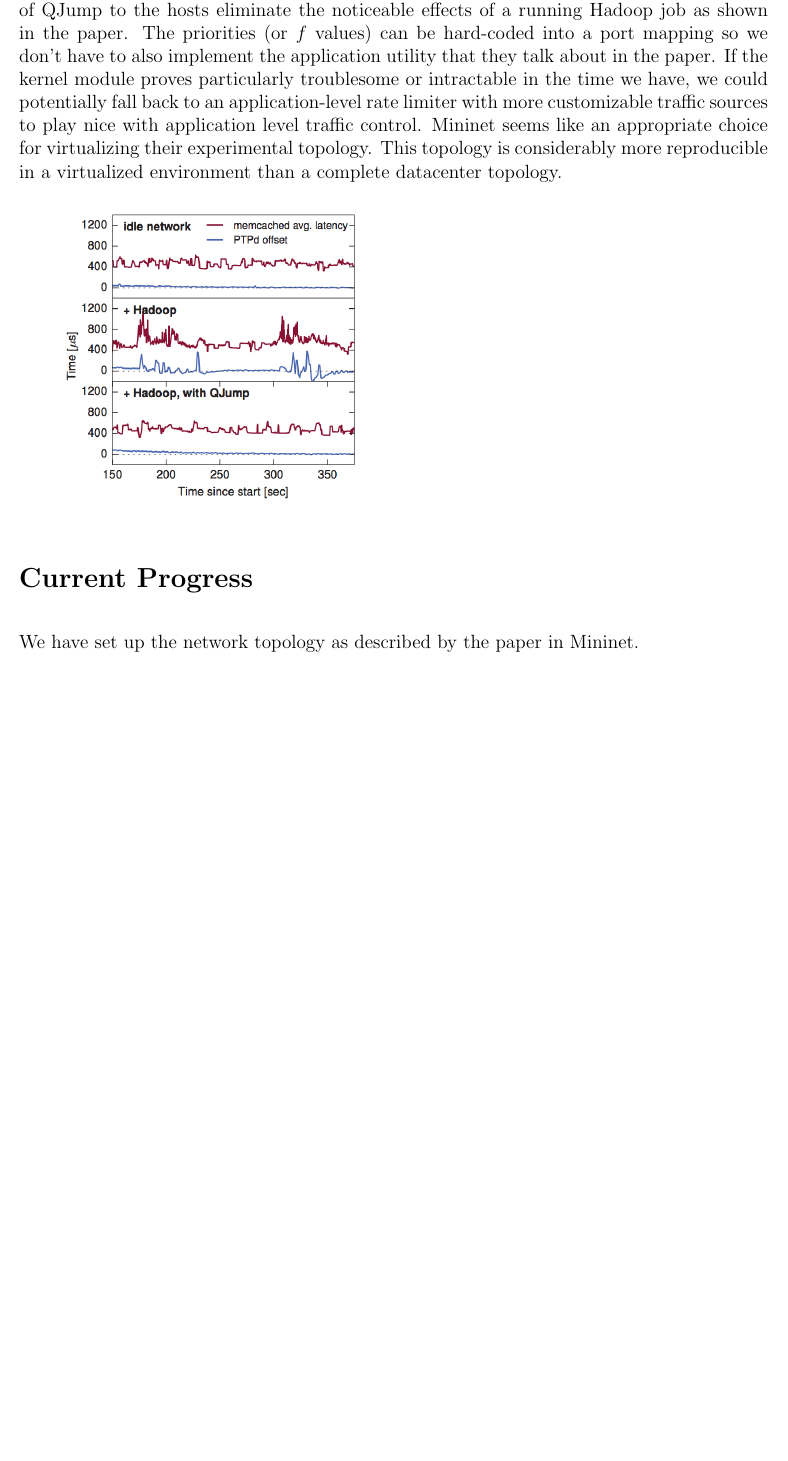
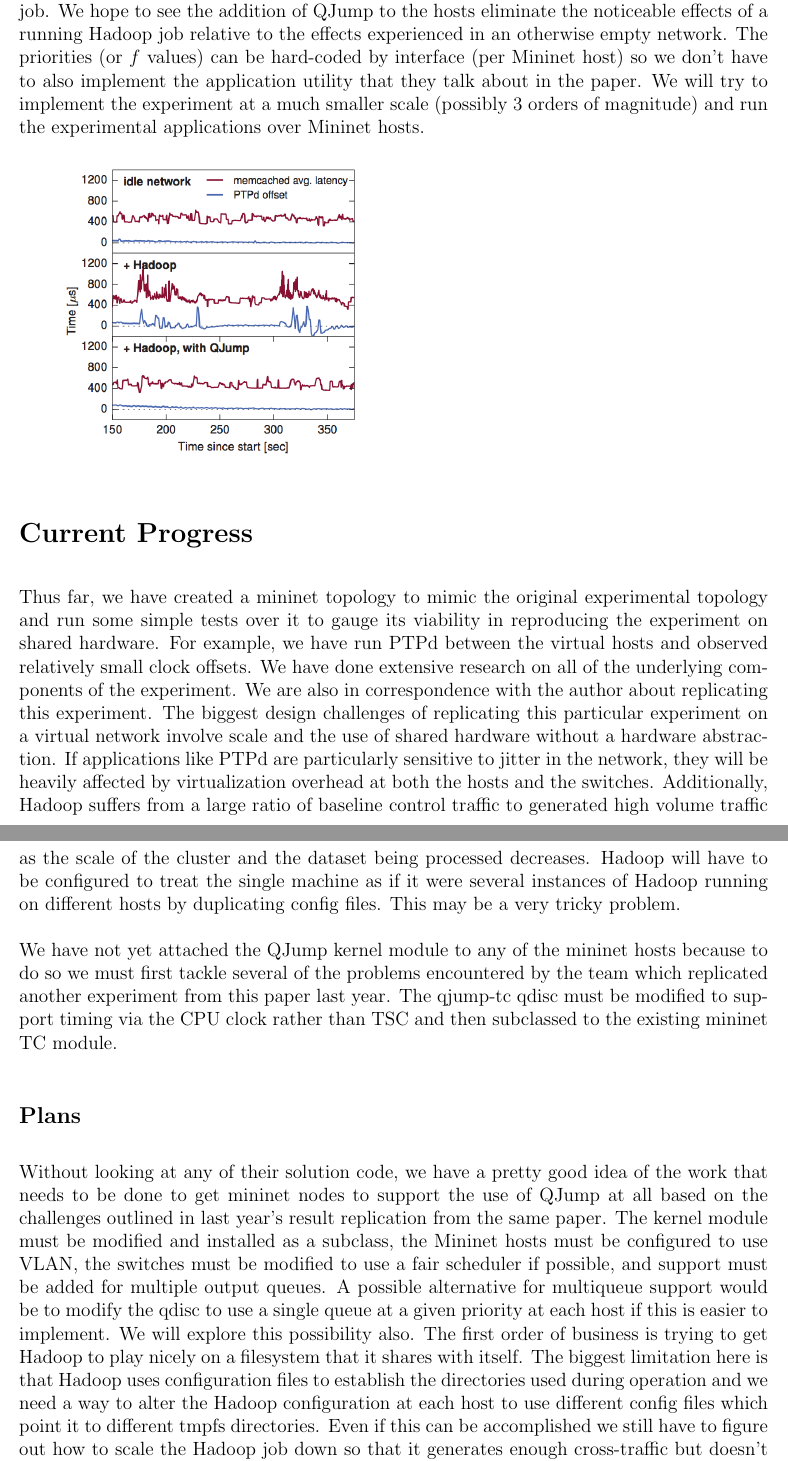
Before and after one commit to ejdb00/qjmp, a LaTeX document (intermediate_report.tex): part of page 2 of 2 before the commit and two parts of pages 2 and 3 of 3 after it, the two joined at a grey line, cut so that both start at the same text, the shorter picture padded with empty space. Compiled offline with pdfLaTeX.

Commit message:
add current progress and plans to progress report

```diff
--- a/intermediate_report.tex
+++ b/intermediate_report.tex
@@ -45,11 +45,16 @@ sunetids: gusliu, ejberg
 	The authors found that QJump exhibits better interference control than existing schemes such as ECN or DCTCP. The variance in Hadoop, PTPd and memcached performance is close to (Hadoop, PTPd) or slightly better than (memcached) in the uncontended ideal case. Moreover, QJump provides excellent overall average and 99th percentile flow completion times. It performed best on short flows, although it achieves similar or better results than pFabric on average and 99th percentile FCTs. However, on large flows, the results are mixed.
 
 \section*{Subset Goal and Motivation}
-	We propose to implement the QJump rate limiter as a traffic control module in the Linux kernel as was done in the paper. We then aim to reproduce the experiment shown in figure 5, in which PTPd and memcached are run over an otherwise empty network both with and without a currently running Hadoop job. We may scale down their test topology to something like 6 hosts and 3 switches, or even a few hosts connected to a single switch and sending traffic over the same output link to a single end host. We hope to see the addition of QJump to the hosts eliminate the noticeable effects of a running Hadoop job as shown in the paper. The priorities (or $f$ values) can be hard-coded into a port mapping so we don't have to also implement the application utility that they talk about in the paper. If the kernel module proves particularly troublesome or intractable in the time we have, we could potentially fall back to an application-level rate limiter with more customizable traffic sources to play nice with application level traffic control. Mininet seems like an appropriate choice for virtualizing their experimental topology. This topology is considerably more reproducible in a virtualized environment than a complete datacenter topology.
+	We aim to reproduce the experiment shown in figure 5, in which PTPd and memcached are run over an otherwise empty network both with and without a currently running Hadoop job. We hope to see the addition of QJump to the hosts eliminate the noticeable effects of a running Hadoop job relative to the effects experienced in an otherwise empty network. The priorities (or $f$ values) can be hard-coded by interface (per Mininet host) so we don't have to also implement the application utility that they talk about in the paper. We will try to implement the experiment at a much smaller scale (possibly 3 orders of magnitude) and run the experimental applications over Mininet hosts.
 
 	\includegraphics[width=200pt]{qjump.png}
 
 \section*{Current Progress}
-	We have set up the network topology as described by the paper in Mininet.
+	Thus far, we have created a mininet topology to mimic the original experimental topology and run some simple tests over it to gauge its viability in reproducing the experiment on shared hardware. For example, we have run PTPd between the virtual hosts and observed relatively small clock offsets. We have done extensive research on all of the underlying components of the experiment. We are also in correspondence with the author about replicating this experiment. The biggest design challenges of replicating this particular experiment on a virtual network involve scale and the use of shared hardware without a hardware abstraction. If applications like PTPd are particularly sensitive to jitter in the network, they will be heavily affected by virtualization overhead at both the hosts and the switches. Additionally, Hadoop suffers from a large ratio of baseline control traffic to generated high volume traffic as the scale of the cluster and the dataset being processed decreases. Hadoop will have to be configured to treat the single machine as if it were several instances of Hadoop running on different hosts by duplicating config files. This may be a very tricky problem.\\
+	\\
+	 We have not yet attached the QJump kernel module to any of the mininet hosts because to do so we must first tackle several of the problems encountered by the team which replicated another experiment from this paper last year. The qjump-tc qdisc must be modified to support timing via the CPU clock rather than TSC and then subclassed to the existing mininet TC module.
+
+\subsection*{Plans}
+	Without looking at any of their solution code, we have a pretty good idea of the work that needs to be done to get mininet nodes to support the use of QJump at all based on the challenges outlined in last year's result replication from the same paper. The kernel module must be modified and installed as a subclass, the Mininet hosts must be configured to use VLAN, the switches must be modified to use a fair scheduler if possible, and support must be added for multiple output queues. A possible alternative for multiqueue support would be to modify the qdisc to use a single queue at a given priority at each host if this is easier to implement. We will explore this possibility also. The first order of business is trying to get Hadoop to play nicely on a filesystem that it shares with itself. The biggest limitation here is that Hadoop uses configuration files to establish the directories used during operation and we need a way to alter the Hadoop configuration at each host to use different config files which point it to different tmpfs directories. Even if this can be accomplished we still have to figure out how to scale the Hadoop job down so that it generates enough cross-traffic but doesn't introduce too much background interference caused by control traffic. If using Hadoop over Mininet is intractable, we will try to find an alternative to generate unpredictable volumes of cross-traffic. Memcached should be relatively easy to scale down. We will reduce the number and size of requests generated by memaslap to some target latency and then scale up the request rate until it starts to affect latency.
 
 \end{document}
```
Also changed, not shown: intermediate_report.tex (2 more changed lines), 1 other file.
